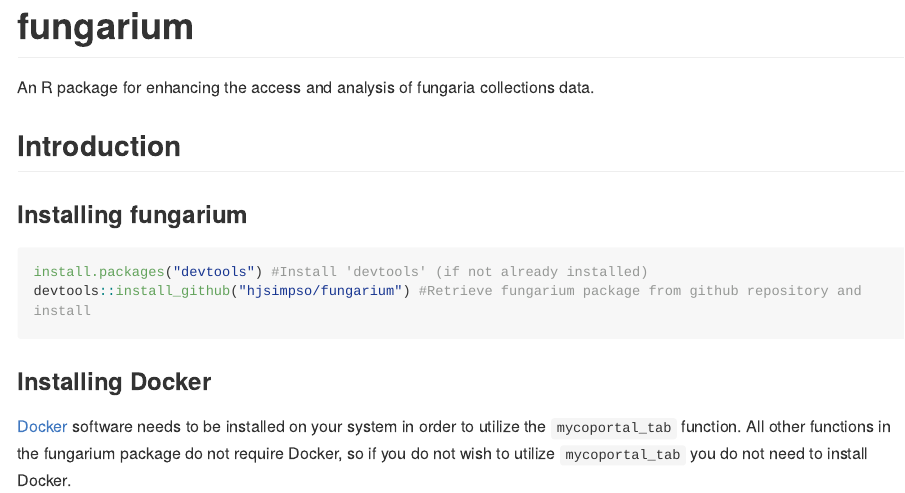
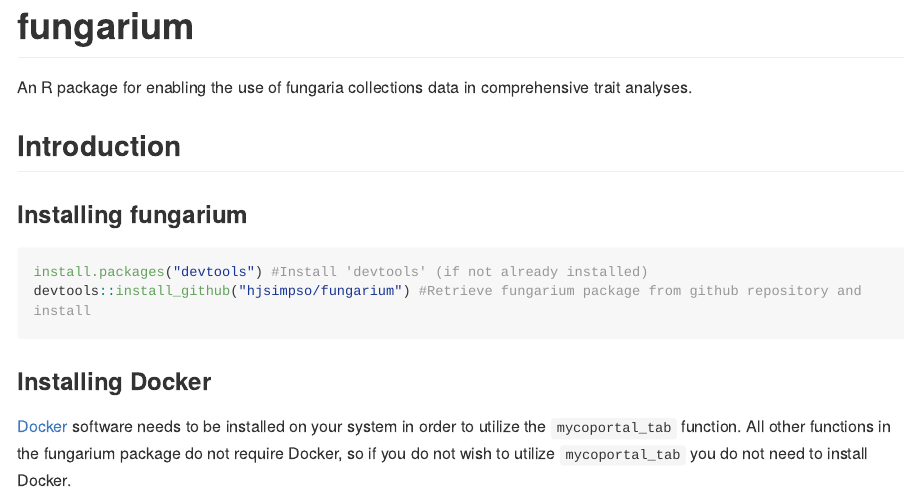
Before and after one commit to hjsimpso/fungarium, an R Markdown document (README.Rmd): the page in a window 1100 px wide, from its top. The pictures show the output file README.md that the author committed with the source, drawn offline in the style of GitHub; long lines of code are wrapped; badge pictures from the web are left out.

Commit message:
updated package subtitle

```diff
--- a/README.Rmd
+++ b/README.Rmd
@@ -22,7 +22,7 @@
 
 <!-- badges: end -->
 
-An R package for enhancing the access and analysis of fungaria collections data.
+An R package for enabling the use of fungaria collections data in comprehensive trait analyses.
 
 ## Introduction
 
```
Also changed, not shown: README.md.
